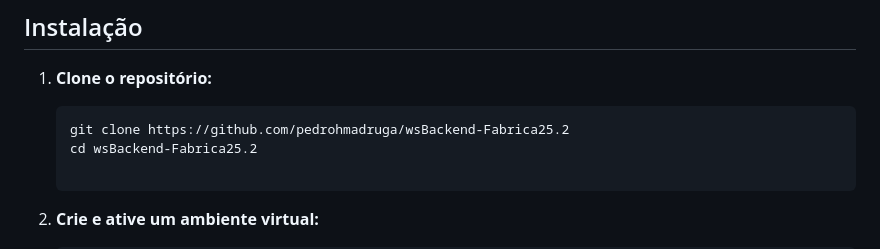
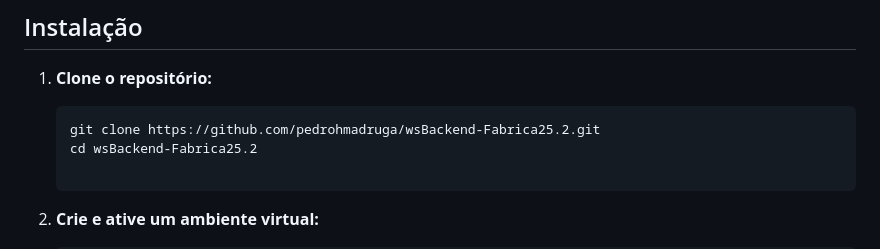
Before and after one commit to pedrohmadruga/wsBackend-Fabrica25.2, a Markdown page: README.md, the part around the change. Drawn GitHub-style.

````diff
--- a/README.md
+++ b/README.md
@@ -50,7 +50,7 @@ Este projeto é um **gerenciador de livros online** chamado **Bookly**, que perm
 1.  **Clone o repositório:**
 
     ```bash
-    git clone https://github.com/pedrohmadruga/wsBackend-Fabrica25.2
+    git clone https://github.com/pedrohmadruga/wsBackend-Fabrica25.2.git
     cd wsBackend-Fabrica25.2
 
     ```
````
